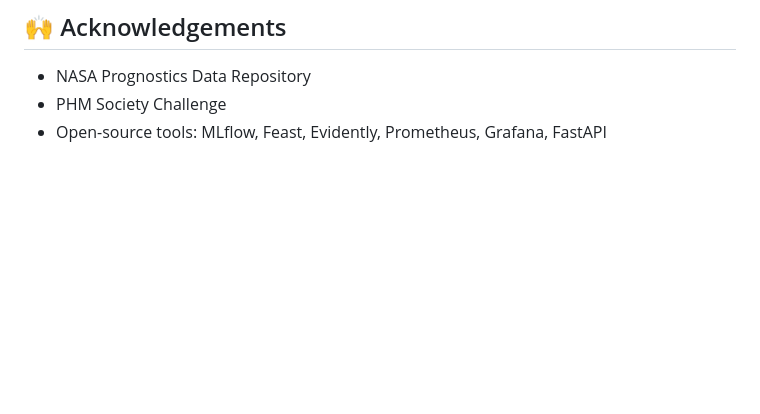
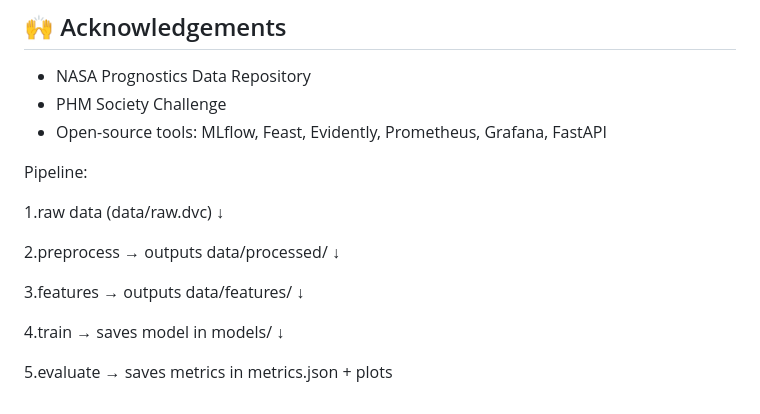
Before and after one commit to KiranRathod4/Predictive-Maintenance-with-MLOps, a Markdown page: README.md, the part around the change. Rendered like a GitHub page; blank space fills up the shorter version.

Commit message:
added pipeline

```diff
--- a/README.md
+++ b/README.md
@@ -139,3 +139,20 @@ predictive-maintenance/
 - NASA Prognostics Data Repository
 - PHM Society Challenge
 - Open-source tools: MLflow, Feast, Evidently, Prometheus, Grafana, FastAPI
+
+
+Pipeline:
+
+1.raw data (data/raw.dvc)
+↓
+
+2.preprocess → outputs data/processed/
+↓
+
+3.features → outputs data/features/
+↓
+
+4.train → saves model in models/
+↓
+
+5.evaluate → saves metrics in metrics.json + plots
```
